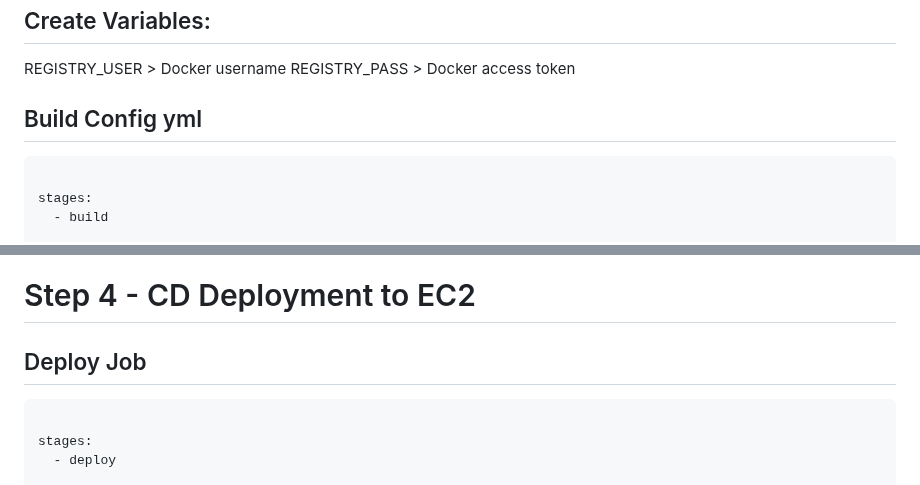
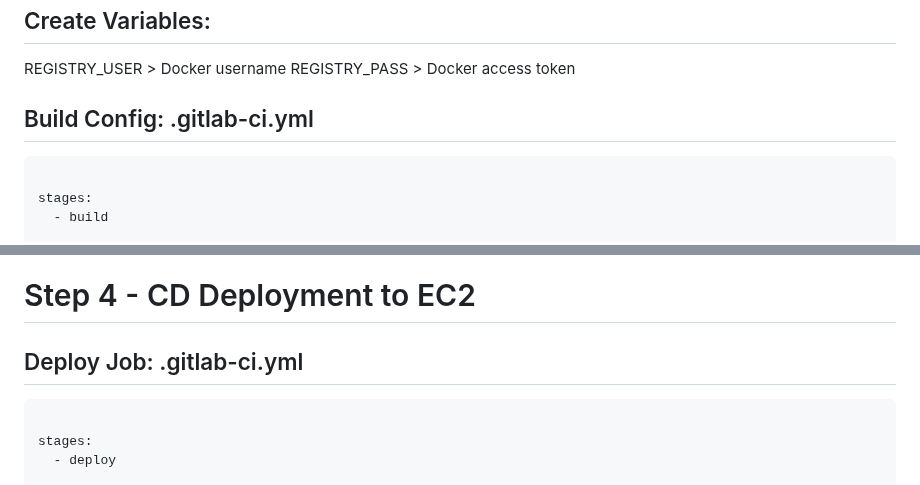
Before and after one commit to imartinez-88/python-demoapp-cicd, a Markdown page: README.md, 2 parts joined by grey strips. GitHub-like rendering.

```diff
--- a/README.md
+++ b/README.md
@@ -143,7 +143,7 @@ Base Image:
   REGISTRY_USER > Docker username
   REGISTRY_PASS > Docker access token
 
-## Build Config yml
+## Build Config: .gitlab-ci.yml
 <pre>
 stages:
   - build
@@ -188,7 +188,7 @@ EC2_USER = ubuntu
 
 
 # Step 4 - CD Deployment to EC2
-## Deploy Job
+## Deploy Job: .gitlab-ci.yml
 <pre>
 stages:
   - deploy
```
Also changed, not shown: other parts of README.md (+1 -1 lines).
